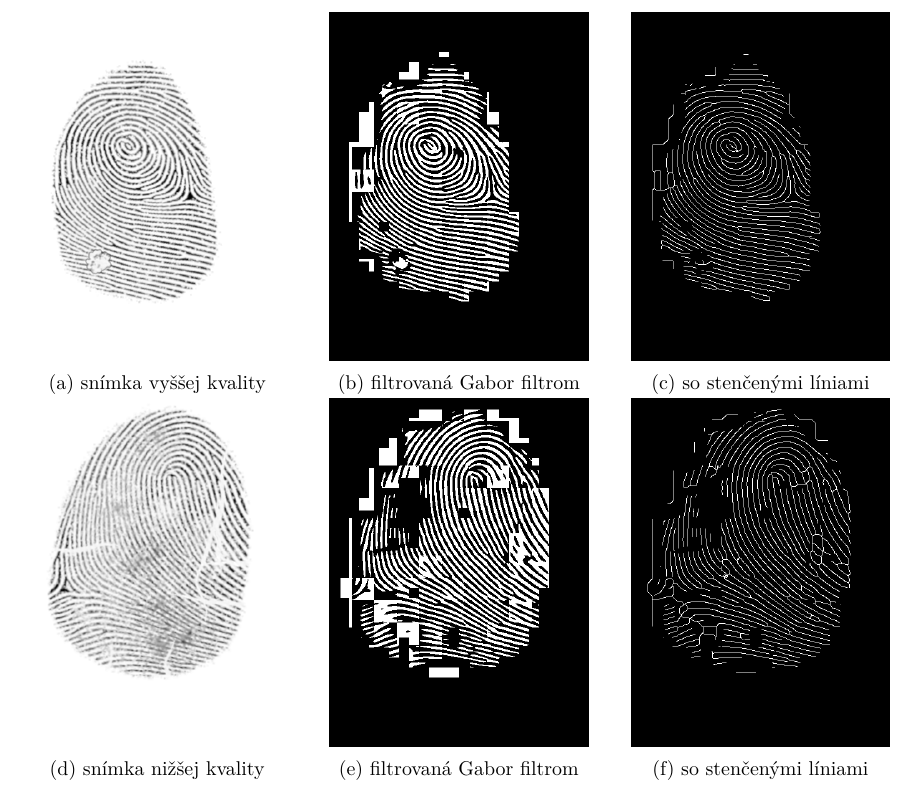
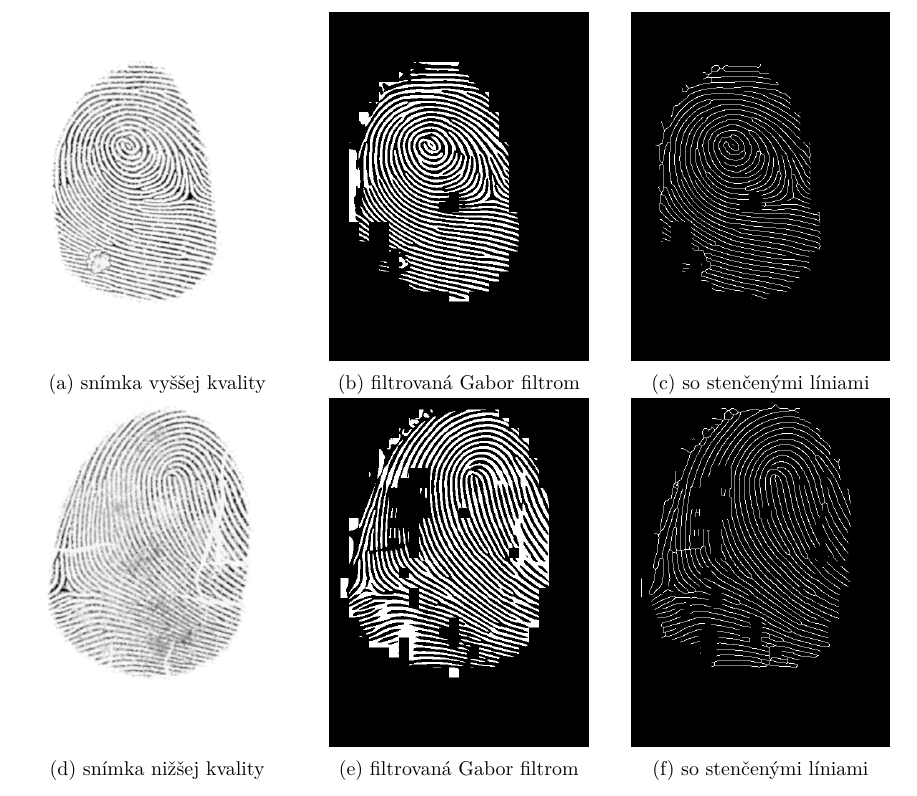
Before and after one commit to pemeth/wsq_editor, a LaTeX thesis (doc/xnemet04.tex, which reads doc/projekt-01-kapitoly-chapters.tex): part of page 43 of 46, cut so that both start at the same text. Compiled offline with pdfLaTeX.

Commit message:
Update images in section Vyhodnotenie
The original images were ones from before adding Butterworth filtering
and frequency image blurring to the app.

```diff
--- a/doc/projekt-01-kapitoly-chapters.tex
+++ b/doc/projekt-01-kapitoly-chapters.tex
@@ -1340,7 +1340,7 @@
   nemá výlučne iba ochorenie pokožky, ale aj nízky kontrast medzi papilárnymi líniami a pozadím - vidno na ľavej strane filtrovanej
   snímky~{\ref{obr:ecsema_gabor}}. Toto naznačuje nedostatočné alebo nekvalitné predspracovanie.
 
-  \begin{figure}[h]%TODO tieto snimky aktualizovat na take, kde sa pouzil butterworth a rozostrena freqkvencna snimka
+  \begin{figure}[h]
     \centering
     \begin{subfigure}[b]{0.3\linewidth}
       \includegraphics[width=\linewidth]{obrazky-figures/warts_orig.png}
```
Also changed, not shown: doc/obrazky-figures/ecsema_gabor.png, doc/obrazky-figures/ecsema_thin.png, doc/obrazky-figures/warts_gabor.png, doc/obrazky-figures/warts_thin.png.
